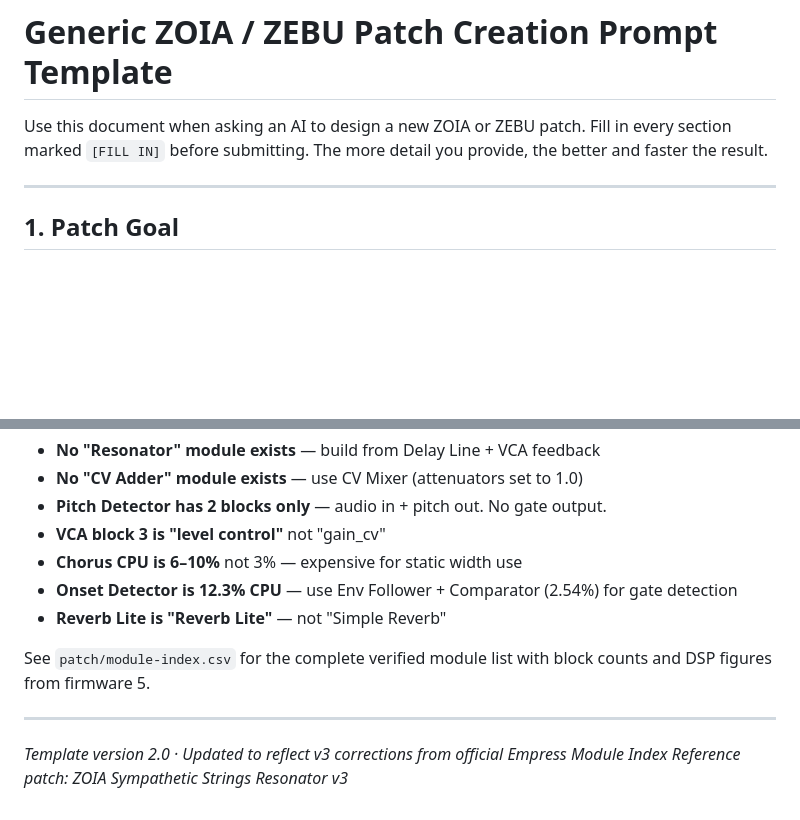
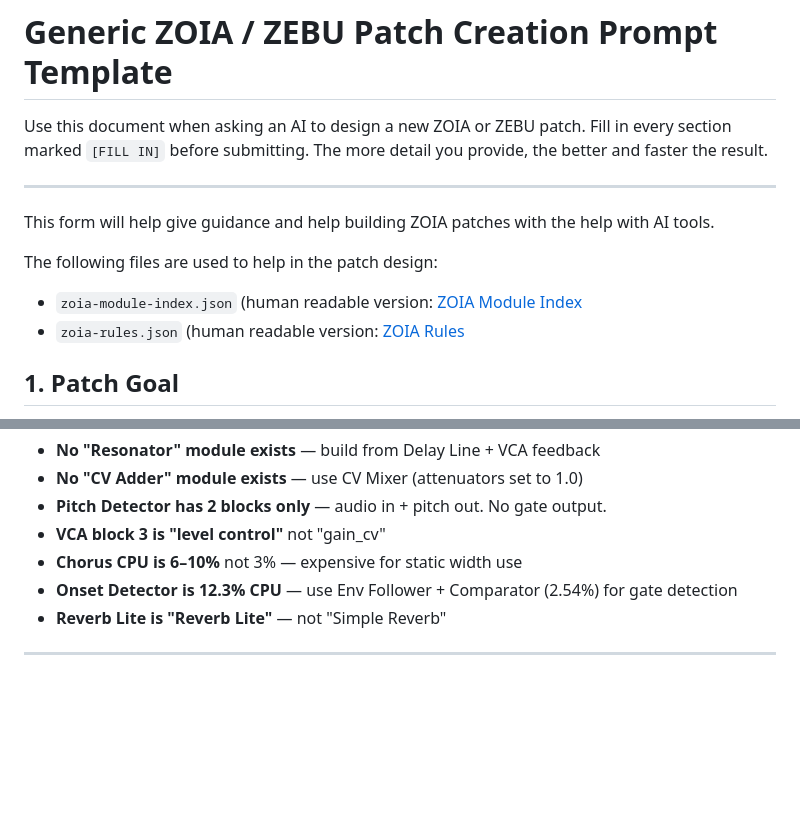
Before and after one commit to deskofcraig/zoiaPatches, a Markdown page: generic-zoia-prompt.md, 2 parts joined by grey strips. Drawn GitHub-style; blank space fills up the shorter version.

Commit message:
Enhance ZOIA patch guidance and file references
Added guidance for building ZOIA patches and updated file references.

```diff
--- a/generic-zoia-prompt.md
+++ b/generic-zoia-prompt.md
@@ -5,6 +5,12 @@ Fill in every section marked `[FILL IN]` before submitting.
 The more detail you provide, the better and faster the result.
 
 ---
+
+This form will help give guidance and help building ZOIA patches with the help with AI tools.
+
+The following files are used to help in the patch design:
+- `zoia-module-index.json` (human readable version: [ZOIA Module Index](/zoia-module-index.md)
+- `zoia-rules.json` (human readable version: [ZOIA Rules](/zoia-rules.md)
 
 ## 1. Patch Goal
 
@@ -231,10 +237,4 @@ Index before building. Key facts that catch AI errors:
 - **Onset Detector is 12.3% CPU** — use Env Follower + Comparator (2.54%) for gate detection
 - **Reverb Lite is "Reverb Lite"** — not "Simple Reverb"
 
-See `patch/module-index.csv` for the complete verified module list with
-block counts and DSP figures from firmware 5.
-
 ---
-
-*Template version 2.0 · Updated to reflect v3 corrections from official Empress Module Index*
-*Reference patch: ZOIA Sympathetic Strings Resonator v3*
```
